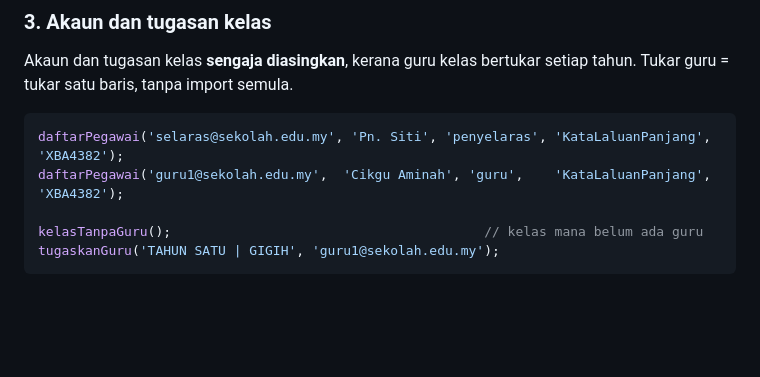
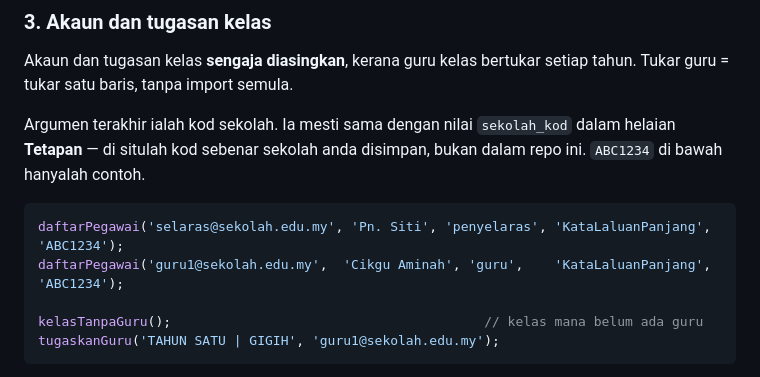
Before and after one commit to EiznieJoe/sistem-rmt, a Markdown page: README.md, the part around the change. Rendered like a GitHub page; blank space fills up the shorter version.

Commit message:
Guna kod sekolah contoh dalam README, bukan kod sebenar
Repo ini public. Kod sekolah sebenar tidak perlu ada dalam contoh — nilainya
tinggal dalam helaian Tetapan (`sekolah_kod`), yang bukan sebahagian repo.
Ditambah satu nota supaya pembaca tahu argumen itu mesti padan dengan nilai
tersebut.

Co-Authored-By: Claude Opus 5 <noreply@anthropic.com>
Claude-Session: https://claude.ai/code/session_01CQy39q6V1ct7NsbYqyr6P5

````diff
--- a/README.md
+++ b/README.md
@@ -135,9 +135,13 @@ hilang, import berhenti dan menamakannya — ia tidak meneka.
 Akaun dan tugasan kelas **sengaja diasingkan**, kerana guru kelas bertukar
 setiap tahun. Tukar guru = tukar satu baris, tanpa import semula.
 
+Argumen terakhir ialah kod sekolah. Ia mesti sama dengan nilai `sekolah_kod`
+dalam helaian **Tetapan** — di situlah kod sebenar sekolah anda disimpan, bukan
+dalam repo ini. `ABC1234` di bawah hanyalah contoh.
+
 ```javascript
-daftarPegawai('selaras@sekolah.edu.my', 'Pn. Siti', 'penyelaras', 'KataLaluanPanjang', 'XBA4382');
-daftarPegawai('guru1@sekolah.edu.my',  'Cikgu Aminah', 'guru',    'KataLaluanPanjang', 'XBA4382');
+daftarPegawai('selaras@sekolah.edu.my', 'Pn. Siti', 'penyelaras', 'KataLaluanPanjang', 'ABC1234');
+daftarPegawai('guru1@sekolah.edu.my',  'Cikgu Aminah', 'guru',    'KataLaluanPanjang', 'ABC1234');
 
 kelasTanpaGuru();                                        // kelas mana belum ada guru
 tugaskanGuru('TAHUN SATU | GIGIH', 'guru1@sekolah.edu.my');
````
